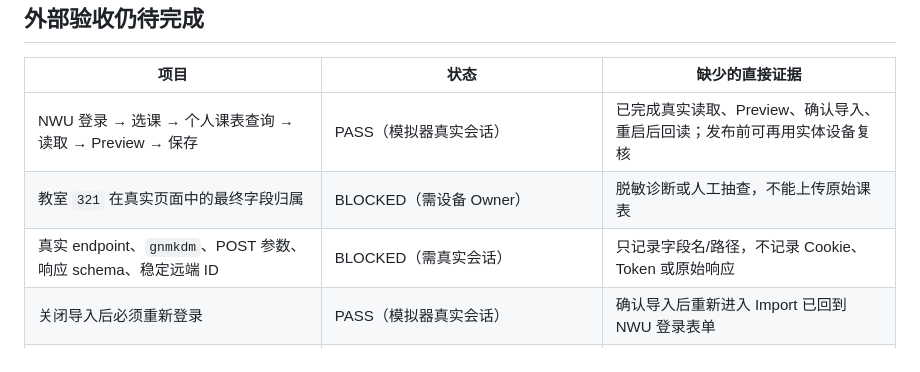
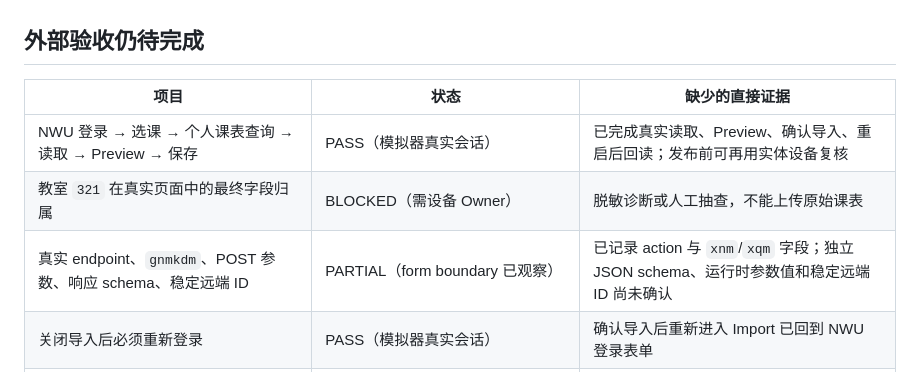
Before and after one commit to AceYKN/NWU-Schedule, a Markdown page: docs/spec-acceptance-status.md, the part around the change. Drawn GitHub-style.

```diff
--- a/docs/spec-acceptance-status.md
+++ b/docs/spec-acceptance-status.md
@@ -59,7 +59,7 @@
 | --- | --- | --- |
 | NWU 登录 → 选课 → 个人课表查询 → 读取 → Preview → 保存 | PASS（模拟器真实会话） | 已完成真实读取、Preview、确认导入、重启后回读；发布前可再用实体设备复核 |
 | 教室 `321` 在真实页面中的最终字段归属 | BLOCKED（需设备 Owner） | 脱敏诊断或人工抽查，不能上传原始课表 |
-| 真实 endpoint、`gnmkdm`、POST 参数、响应 schema、稳定远端 ID | BLOCKED（需真实会话） | 只记录字段名/路径，不记录 Cookie、Token 或原始响应 |
+| 真实 endpoint、`gnmkdm`、POST 参数、响应 schema、稳定远端 ID | PARTIAL（form boundary 已观察） | 已记录 action 与 `xnm`/`xqm` 字段；独立 JSON schema、运行时参数值和稳定远端 ID 尚未确认 |
 | 关闭导入后必须重新登录 | PASS（模拟器真实会话） | 确认导入后重新进入 Import 已回到 NWU 登录表单 |
 | 通知权限拒绝/允许、实际触发、点击、无重复 | PARTIAL（模拟器已覆盖拒绝/重新允许、触发、点击和无重复） | 仍缺少真实设备记录 |
 | Small/Medium/Large Widget、多个实例、日期/时间切换 | PARTIAL（模拟器已覆盖三尺寸、两实例、日期/时间滚动和本轮重启保持） | 仍缺少真实设备 Owner 的最终复核，以及真实数据编辑后的记录 |
```
Also changed, not shown: docs/manual-integration.md (+4 -2 lines).
